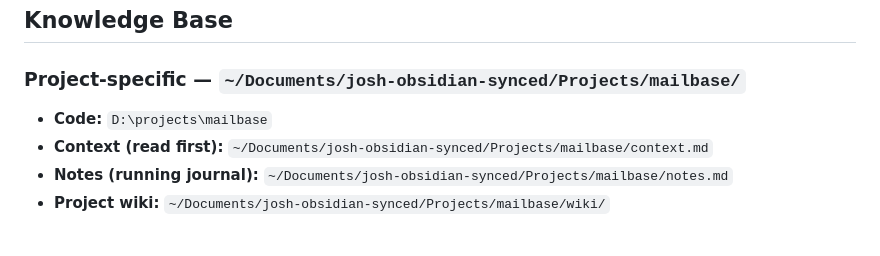
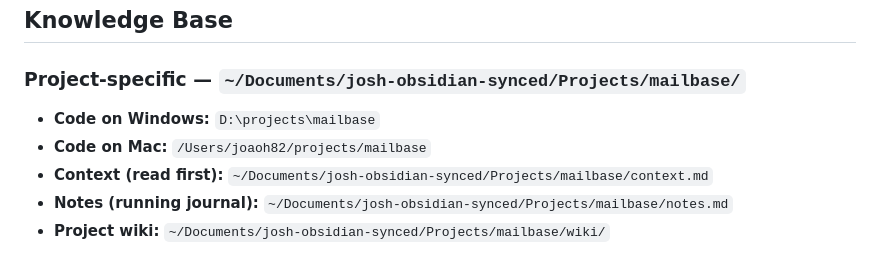
Before and after one commit to joaoh82/mailbase, a Markdown page: CLAUDE.md, the part around the change. GitHub-like rendering.

Commit message:
Update CLAUDE.md to specify code paths for Windows and Mac environments

```diff
--- a/CLAUDE.md
+++ b/CLAUDE.md
@@ -71,7 +71,8 @@ docs/                    # DESIGN.md, PROMPTS.md
 
 ### Project-specific — `~/Documents/josh-obsidian-synced/Projects/mailbase/`
 
-- **Code:** `D:\projects\mailbase`
+- **Code on Windows:** `D:\projects\mailbase`
+- **Code on Mac:** `/Users/joaoh82/projects/mailbase`
 - **Context (read first):** `~/Documents/josh-obsidian-synced/Projects/mailbase/context.md`
 - **Notes (running journal):** `~/Documents/josh-obsidian-synced/Projects/mailbase/notes.md`
 - **Project wiki:** `~/Documents/josh-obsidian-synced/Projects/mailbase/wiki/`
```
